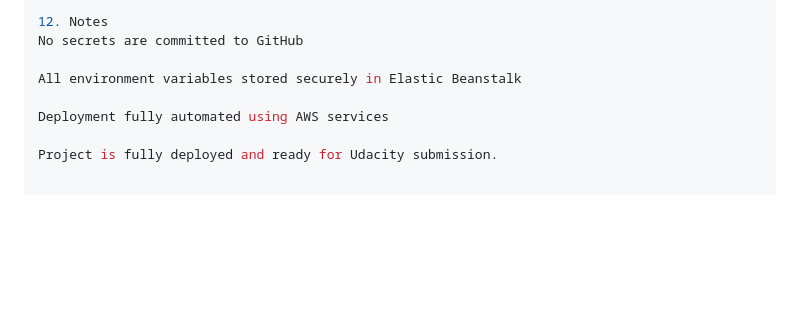
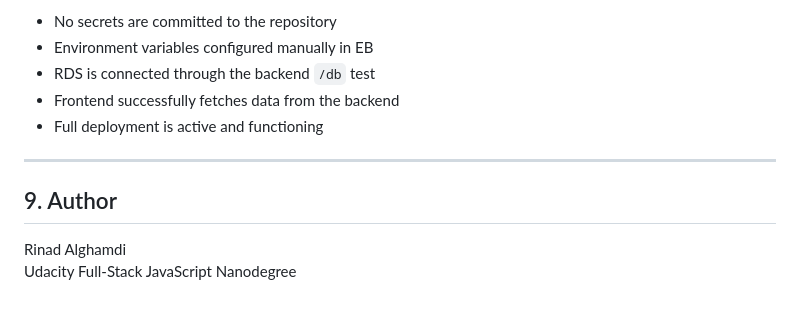
Before and after one commit to reenad18gh/udacity-deployment-project, a Markdown page: README.md, the part around one of its changes. Rendered like a GitHub page; blank space fills up the shorter version.

```diff
--- a/README.md
+++ b/README.md
@@ -178,9 +169,13 @@ Project folder structure
 
-12. Notes
-No secrets are committed to GitHub
+- No secrets are committed to the repository
+- Environment variables configured manually in EB
+- RDS is connected through the backend `/db` test
+- Frontend successfully fetches data from the backend
+- Full deployment is active and functioning
 
-All environment variables stored securely in Elastic Beanstalk
+---
 
-Deployment fully automated using AWS services
+## 9. Author
 
-Project is fully deployed and ready for Udacity submission.
+Rinad Alghamdi
+Udacity Full-Stack JavaScript Nanodegree
```
Also changed, not shown: other parts of README.md (+124 -133 lines).
